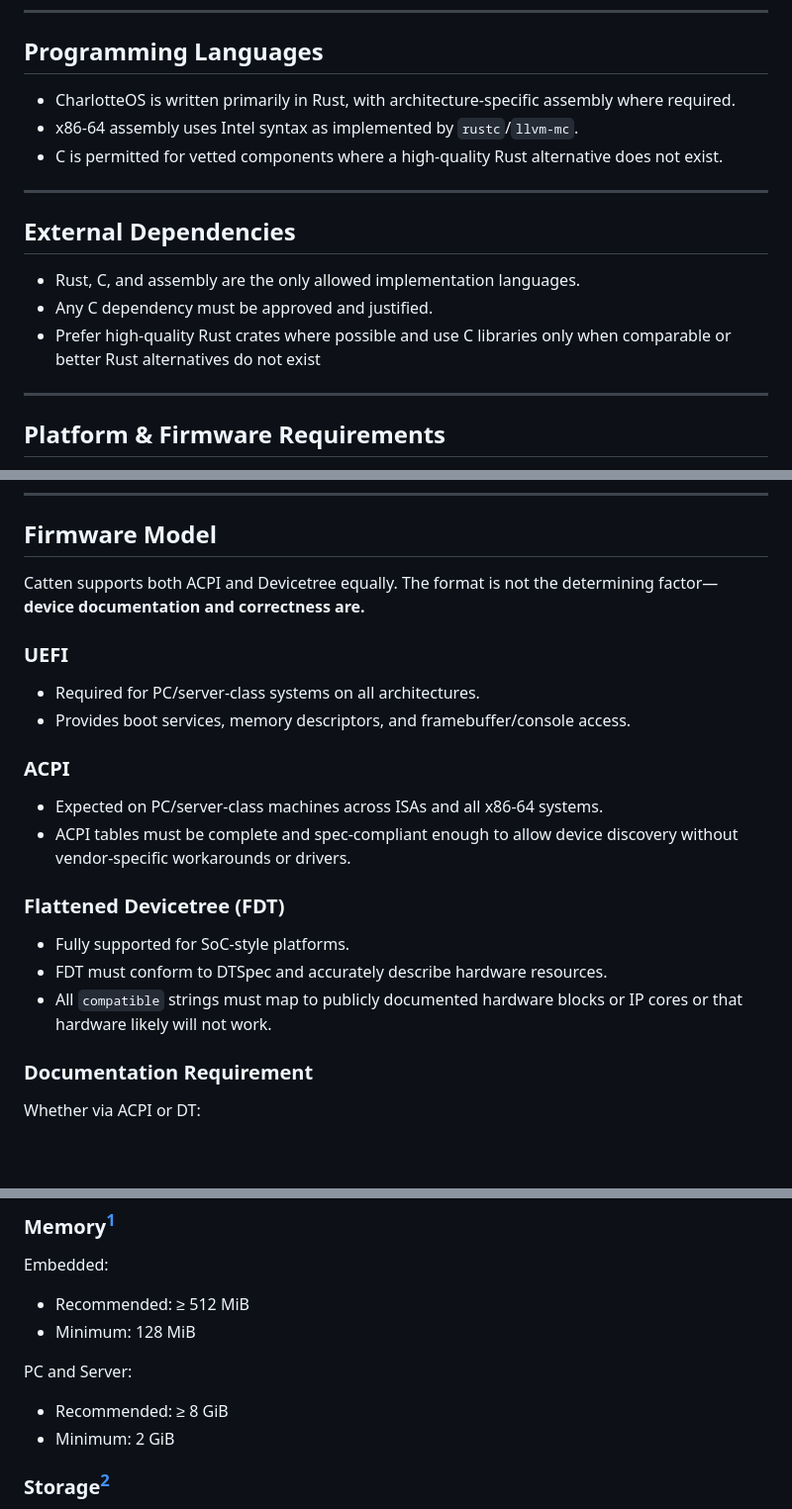
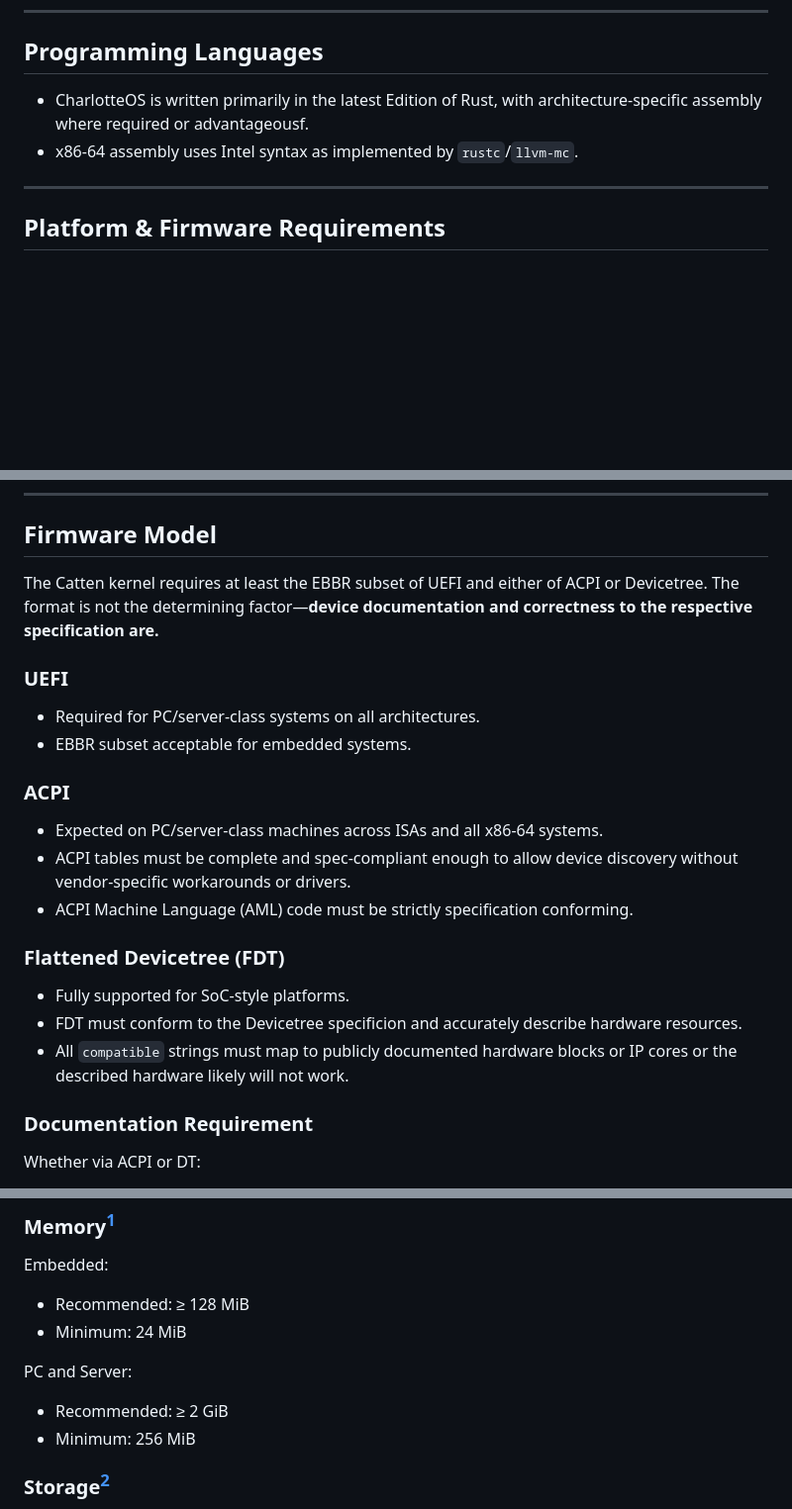
Before and after one commit to FrodeRanders/charlotte-os, a Markdown page: README.md, 3 parts joined by grey strips. Shown at 99% size. Rendered like a GitHub page; blank space fills up the shorter version.

Commit message:
Update README.md for clarity and accuracy in programming languages and firmware model sections

```diff
--- a/README.md
+++ b/README.md
@@ -4,18 +4,8 @@
 
 ## Programming Languages
 
-- CharlotteOS is written primarily in Rust, with architecture-specific assembly where required.
+- CharlotteOS is written primarily in the latest Edition of Rust, with architecture-specific assembly where required or advantageousf.
 - x86-64 assembly uses Intel syntax as implemented by `rustc`/`llvm-mc`.
-- C is permitted for vetted components where a high-quality Rust alternative does not exist.
-
----
-
-## External Dependencies
-
-- Rust, C, and assembly are the only allowed implementation languages.
-- Any C dependency must be approved and justified.
-- Prefer high-quality Rust crates where possible and use C libraries only when comparable or better Rust
-alternatives do not exist
 
 ---
 
@@ -49,23 +40,24 @@ CharlotteOS aims to support platforms that offer **standardized, documented, and
 
 ## Firmware Model
 
-Catten supports both ACPI and Devicetree equally. The format is not the determining factor—**device documentation and correctness are.**
+The Catten kernel requires at least the EBBR subset of UEFI and either of ACPI or Devicetree. The format is not the determining factor—**device documentation and correctness to the respective specification are.**
 
 ### UEFI
 
 - Required for PC/server-class systems on all architectures.
-- Provides boot services, memory descriptors, and framebuffer/console access.
+- EBBR subset acceptable for embedded systems.
 
 ### ACPI
 
 - Expected on PC/server-class machines across ISAs and all x86-64 systems.
 - ACPI tables must be complete and spec-compliant enough to allow device discovery without vendor-specific workarounds or drivers.
+- ACPI Machine Language (AML) code must be strictly specification conforming.
 
 ### Flattened Devicetree (FDT)
 
 - Fully supported for SoC-style platforms.
-- FDT must conform to DTSpec and accurately describe hardware resources.
-- All `compatible` strings must map to publicly documented hardware blocks or IP cores or that
+- FDT must conform to the Devicetree specificion and accurately describe hardware resources.
+- All `compatible` strings must map to publicly documented hardware blocks or IP cores or the described
 hardware likely will not work.
 
 ### Documentation Requirement
@@ -86,13 +78,13 @@ This ensures that Catten can operate without relying on undocumented Linux drive
 
 Embedded:
 
-- Recommended: ≥ 512 MiB
-- Minimum: 128 MiB
+- Recommended: ≥ 128 MiB
+- Minimum: 24 MiB
 
 PC and Server:
 
-- Recommended: ≥ 8 GiB
-- Minimum: 2 GiB
+- Recommended: ≥ 2 GiB
+- Minimum: 256 MiB
 
 ### Storage[^1]
 
```
Also changed, not shown: other parts of README.md (+1 -0 lines).
